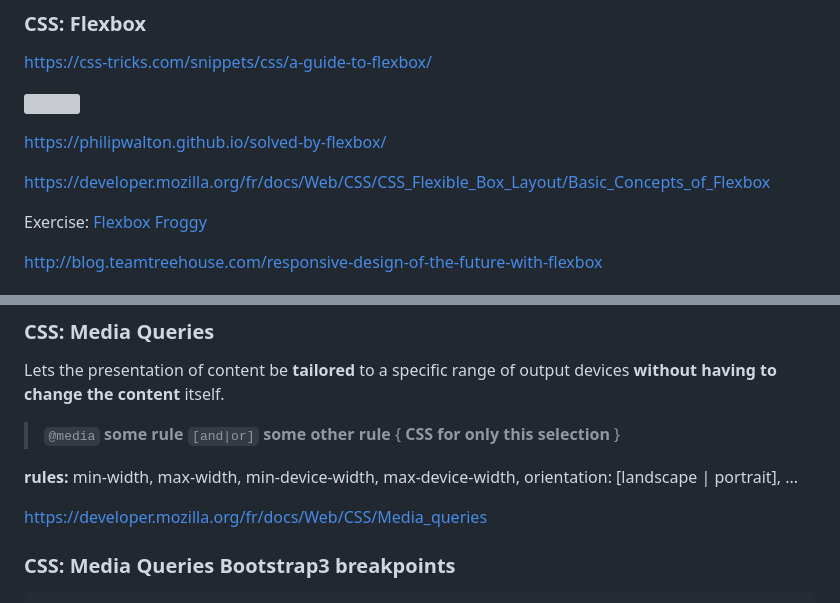
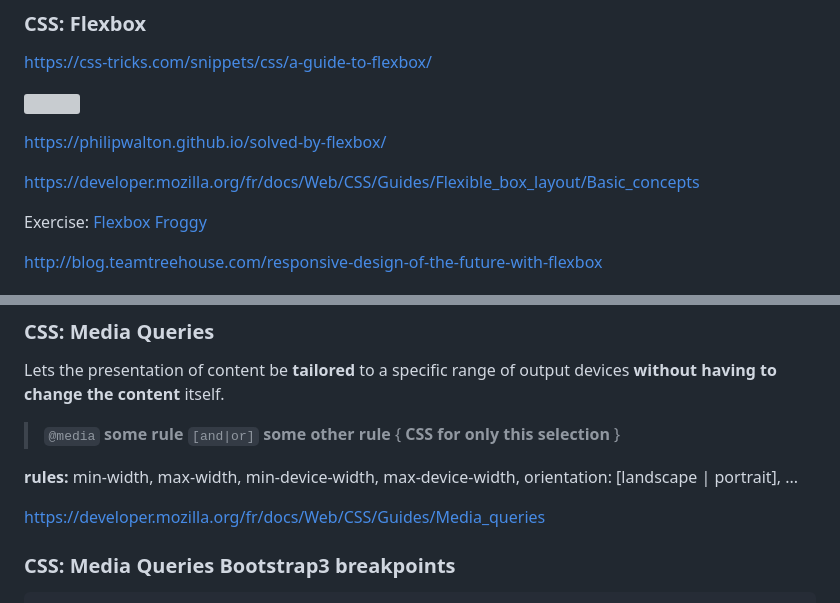
Before and after one commit to bfritscher/cours-pweb-slides, a Markdown page: css.md, 2 parts joined by grey strips. GitHub-like rendering; grey boxes are pictures that could not be loaded.

Commit message:
more links changed

```diff
--- a/css.md
+++ b/css.md
@@ -836,7 +836,7 @@ https://css-tricks.com/snippets/css/a-guide-to-flexbox/
 
 https://philipwalton.github.io/solved-by-flexbox/
 <!-- .element: class="smaller" -->
-https://developer.mozilla.org/fr/docs/Web/CSS/CSS_Flexible_Box_Layout/Basic_Concepts_of_Flexbox
+https://developer.mozilla.org/fr/docs/Web/CSS/Guides/Flexible_box_layout/Basic_concepts
 <!-- .element: class="smaller" -->
 
 
@@ -932,7 +932,7 @@ Lets the presentation of content be **tailored** to a specific range of output d
 
 **rules:** min-width, max-width, min-device-width, max-device-width, orientation: [landscape | portrait], ...
 
-https://developer.mozilla.org/fr/docs/Web/CSS/Media_queries
+https://developer.mozilla.org/fr/docs/Web/CSS/Guides/Media_queries
 
 
 
```
